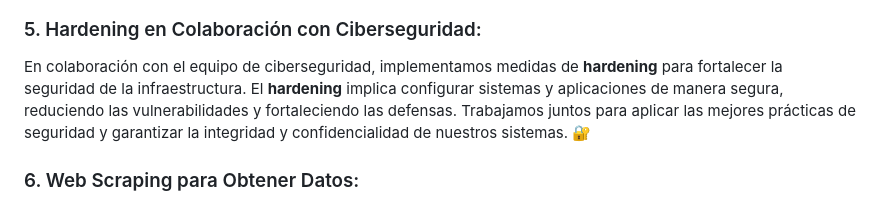
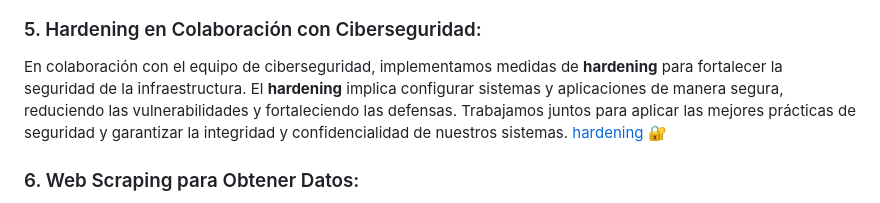
Before and after one commit to The-Bridge-Challenge/CLOUD-DEVOPS, a Markdown page: README.md, the part around the change printed below. Drawn GitHub-style.

Commit message:
Act. README

```diff
--- a/README.md
+++ b/README.md
@@ -43,7 +44,7 @@ Cloud Build de GCP será nuestra herramienta principal para lograr un despliegue
 
 
 ### 5. Hardening en Colaboración con Ciberseguridad:
-En colaboración con el equipo de ciberseguridad, implementamos medidas de **hardening** para fortalecer la seguridad de la infraestructura. El **hardening** implica configurar sistemas y aplicaciones de manera segura, reduciendo las vulnerabilidades y fortaleciendo las defensas. Trabajamos juntos para aplicar las mejores prácticas de seguridad y garantizar la integridad y confidencialidad de nuestros sistemas. 🔐
+En colaboración con el equipo de ciberseguridad, implementamos medidas de **hardening** para fortalecer la seguridad de la infraestructura. El **hardening** implica configurar sistemas y aplicaciones de manera segura, reduciendo las vulnerabilidades y fortaleciendo las defensas. Trabajamos juntos para aplicar las mejores prácticas de seguridad y garantizar la integridad y confidencialidad de nuestros sistemas. [hardening](hardening/hardening.sh) 🔐
 
 ### 6. Web Scraping para Obtener Datos:
 Implementamos una máquina virtual (VM) en colaboracion con el equipo de Data Science para ejecutar el proceso de [Web Scraping](/Webscrapping/)
```
Also changed, not shown: other parts of README.md (+2 -1 lines), Design/0.png (added).
